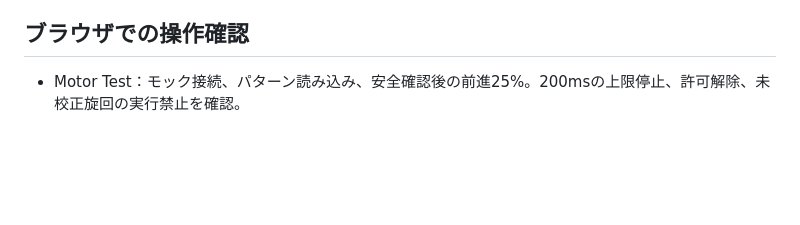
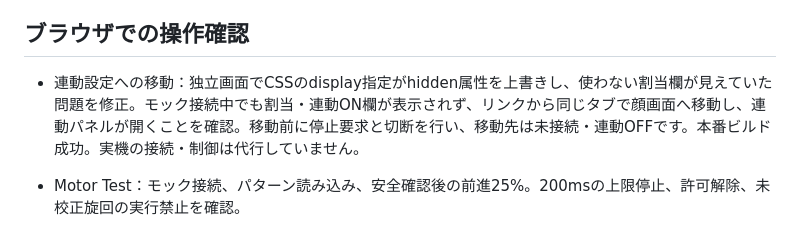
Before and after one commit to Yuji5124/ouchi-colon, a Markdown page: docs/motor-test/verification.md, the part around the change. Rendered like a GitHub page; blank space fills up the shorter version.

Commit message:
Clarify navigation to face-mode motor linking

```diff
--- a/docs/motor-test/verification.md
+++ b/docs/motor-test/verification.md
@@ -40,6 +40,8 @@
 
 ## ブラウザでの操作確認
 
+- 連動設定への移動：独立画面でCSSのdisplay指定がhidden属性を上書きし、使わない割当欄が見えていた問題を修正。モック接続中でも割当・連動ON欄が表示されず、リンクから同じタブで顔画面へ移動し、連動パネルが開くことを確認。移動前に停止要求と切断を行い、移動先は未接続・連動OFFです。本番ビルド成功。実機の接続・制御は代行していません。
+
 - Motor Test：モック接続、パターン読み込み、安全確認後の前進25%。200msの上限停止、許可解除、未校正旋回の実行禁止を確認。
 - USB欄：同梱ファーム1.1.0のSHA-256準備完了表示。安全確認前の接続・書込みボタンが無効。実機ボタンは操作していません。
 - オフラインキャッシュの版を更新し、新しい入口を取得できるようにしました。ファーム一覧とバイナリはキャッシュを使わず取得します。この挙動も自動試験で確認。
```
Also changed, not shown: docs/motor-test/usb-patterns.md (+1 -0 lines), docs/motor-test/reports/link-screen.jpg (added), 3 other files.
